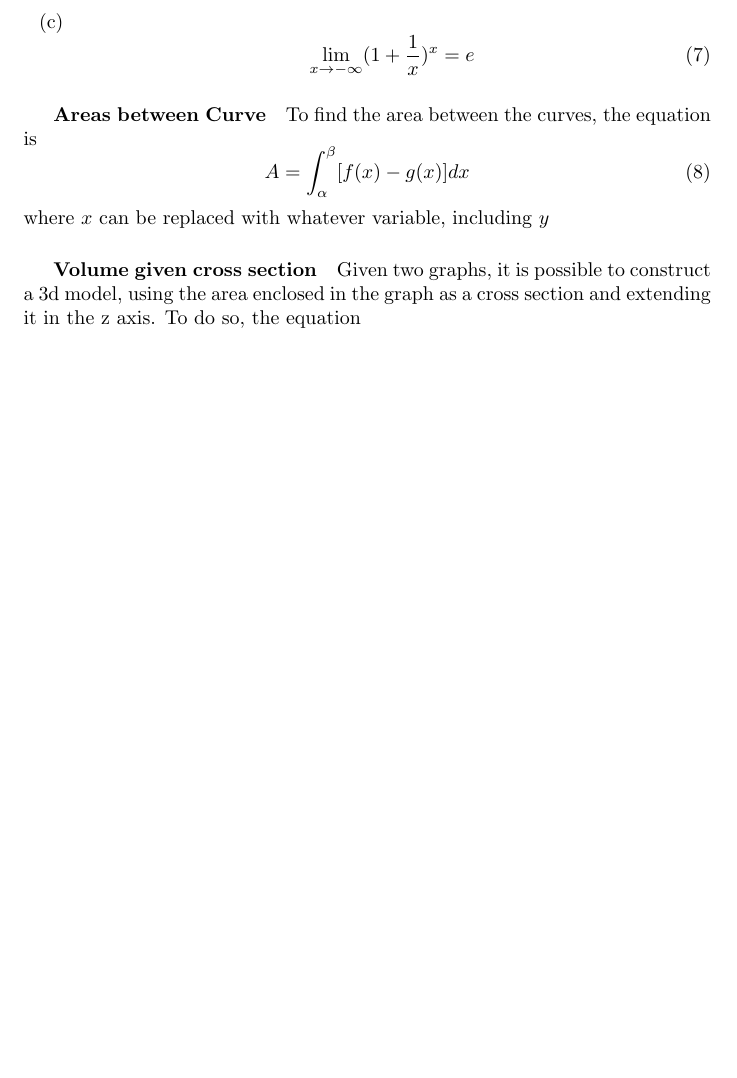
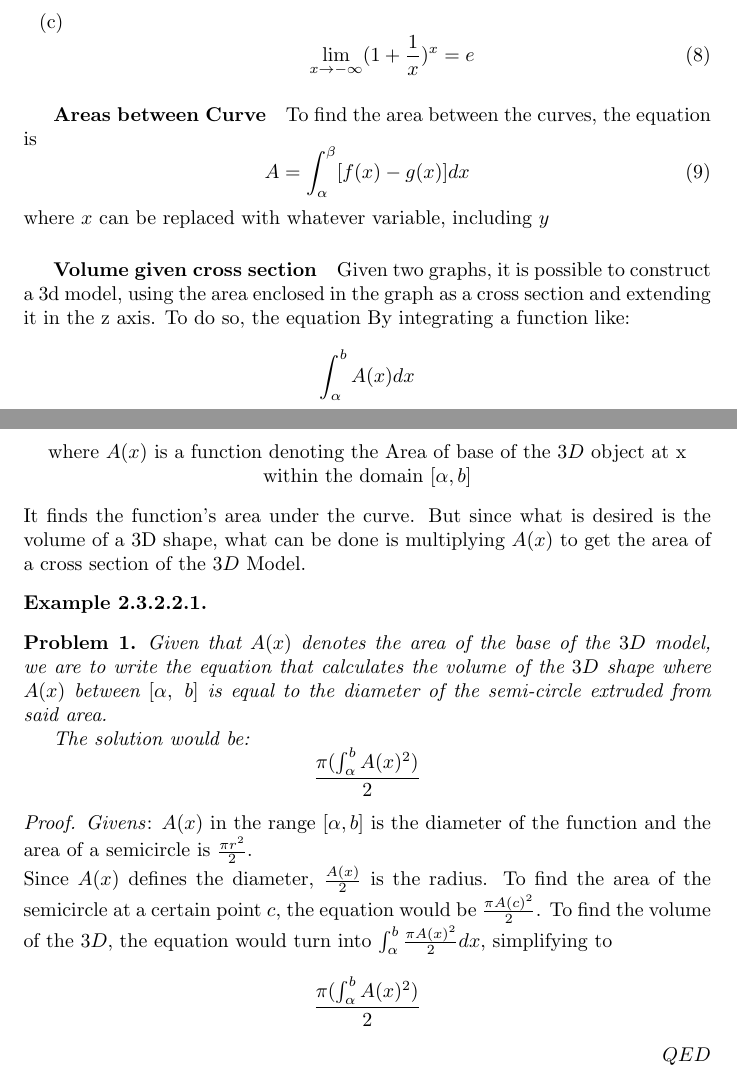
Before and after one commit to muchyesdawg/lnotes, a LaTeX document (math.tex): part of page 9 of 13 before the commit and two parts of pages 10 and 11 of 15 after it, the two joined at a grey line, cut so that both start at the same text, the shorter picture padded with empty space. Compiled offline with pdfLaTeX.

Commit message:
volume by cross section

```diff
--- a/math.tex
+++ b/math.tex
@@ -9,7 +9,8 @@
 \title{My bs notes}
 \author{Makus}
 \date{\today}
-
+\newtheorem{exmp}{Example}[paragraph]
+\newtheorem{problem}{Problem}
 \setcounter{secnumdepth}{4}
 \theoremstyle{theorem}
 \newtheorem{theorem}{Theorem}[paragraph]
@@ -223,6 +230,23 @@
                     where $x$ can be replaced with whatever variable, including $y$
                 \subparagraph{Volume given cross section}
                     Given two graphs, it is possible to construct a 3d model, using the area enclosed in the graph as a cross section and extending it in the z axis. To do so, the equation % TODO: write notes for volume given cross section
+                    By integrating a function like: $$\int^b_\alpha A(x)dx$$
+                    \begin{center} where $A(x)$ is a function denoting the Area of base of the $3D$ object at x within the domain $[\alpha,b]$ \end{center}
+                    It finds the function's area under the curve. But since what is desired is the volume of a 3D shape, what can be done
+                    is multiplying $A(x)$ to get the area of a cross section of the $3D$ Model.
+                    \begin{exmp}
+                        \begin{problem}
+                            Given that $A(x)$ denotes the area of the base of the $3D$ model, we are to write the equation that calculates the volume of the $3D$ shape where $A(x)$ between $[\alpha,\ b]$ is equal to the diameter of the semi-circle extruded from said area.
+                        \end{problem}
+                        The solution would be: \[
+                            \dfrac{\pi(\int_\alpha^bA(x)^2)}{2}
+                        \]
+                        \begin{proof}
+                            \textit{Givens}: $A(x)$ in the range $[\alpha, b]$ is the diameter of the function and the area of a semicircle is $\frac{\pi r^2}{2}$.
+                            \\Since $A(x)$ defines the diameter, $\frac{A(x)}{2}$ is the radius. To find the area of the semicircle at a certain point $c$, the equation would be $\frac{\pi A(c)^2}{2}$. To find the volume of the $3D$, the equation would turn into $\int^b_\alpha \frac{\pi A(x)^2}{2}dx$, simplifying to
+                            $$\dfrac{\pi(\int_\alpha^bA(x)^2)}{2}$$
+                        \end{proof}
+                    \end{exmp}
                     %\begin{definition}[Fundamental Theorem of Calculus Pt.2]
                      %   Suppose $f$ is coninuous on $[\alpha, \beta]$. if $g(x)=\int_{\alpha }^{max}$
                     %\end{definition}
```
Also changed, not shown: math.pdf, math.tex (6 more changed lines), 4 other files.
